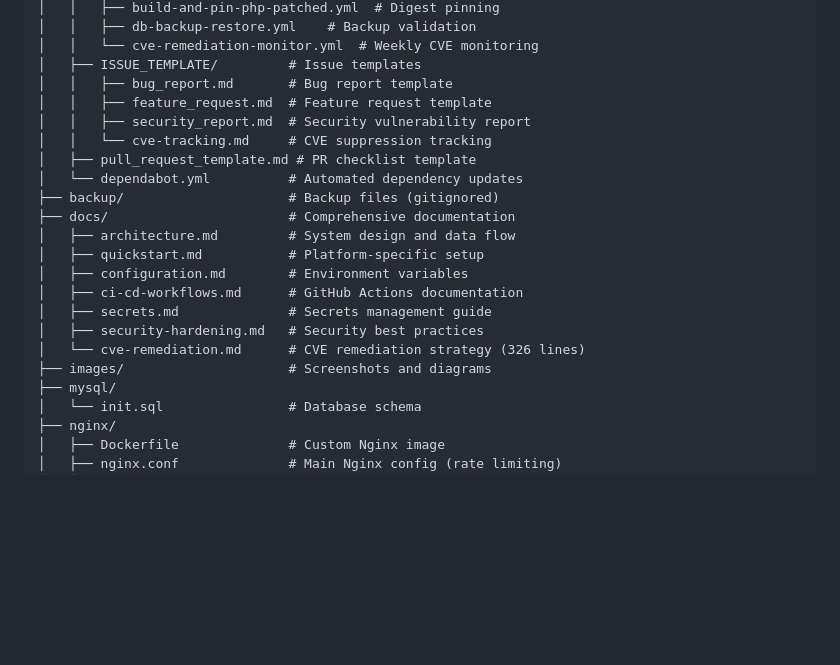
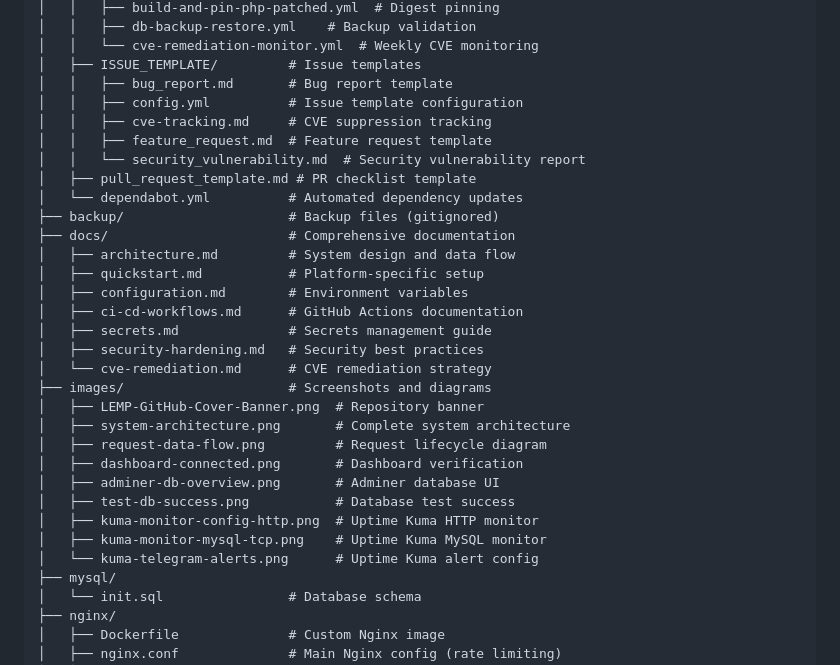
Before and after one commit to Soumalya-De/LEMP-Sentinel, a Markdown page: README.md, the part around the change. GitHub-like rendering; blank space fills up the shorter version.

Commit message:
docs: Update project structure to reflect actual files (#9)
- Fix ISSUE_TEMPLATE file listing (add config.yml, fix security_vulnerability.md name)
- Add detailed images/ directory listing with all 9 PNG files
- Remove line count from cve-remediation.md (content may change)
- Ensure project structure matches actual repository state

```diff
--- a/README.md
+++ b/README.md
@@ -101,9 +101,10 @@ LEMP-Sentinel/
 │   │   └── cve-remediation-monitor.yml  # Weekly CVE monitoring
 │   ├── ISSUE_TEMPLATE/         # Issue templates
 │   │   ├── bug_report.md       # Bug report template
+│   │   ├── config.yml          # Issue template configuration
+│   │   ├── cve-tracking.md     # CVE suppression tracking
 │   │   ├── feature_request.md  # Feature request template
-│   │   ├── security_report.md  # Security vulnerability report
-│   │   └── cve-tracking.md     # CVE suppression tracking
+│   │   └── security_vulnerability.md  # Security vulnerability report
 │   ├── pull_request_template.md # PR checklist template
 │   └── dependabot.yml          # Automated dependency updates
 ├── backup/                     # Backup files (gitignored)
@@ -114,8 +115,17 @@ LEMP-Sentinel/
 │   ├── ci-cd-workflows.md      # GitHub Actions documentation
 │   ├── secrets.md              # Secrets management guide
 │   ├── security-hardening.md   # Security best practices
-│   └── cve-remediation.md      # CVE remediation strategy (326 lines)
+│   └── cve-remediation.md      # CVE remediation strategy
 ├── images/                     # Screenshots and diagrams
+│   ├── LEMP-GitHub-Cover-Banner.png  # Repository banner
+│   ├── system-architecture.png       # Complete system architecture
+│   ├── request-data-flow.png         # Request lifecycle diagram
+│   ├── dashboard-connected.png       # Dashboard verification
+│   ├── adminer-db-overview.png       # Adminer database UI
+│   ├── test-db-success.png           # Database test success
+│   ├── kuma-monitor-config-http.png  # Uptime Kuma HTTP monitor
+│   ├── kuma-monitor-mysql-tcp.png    # Uptime Kuma MySQL monitor
+│   └── kuma-telegram-alerts.png      # Uptime Kuma alert config
 ├── mysql/
 │   └── init.sql                # Database schema
 ├── nginx/
```
